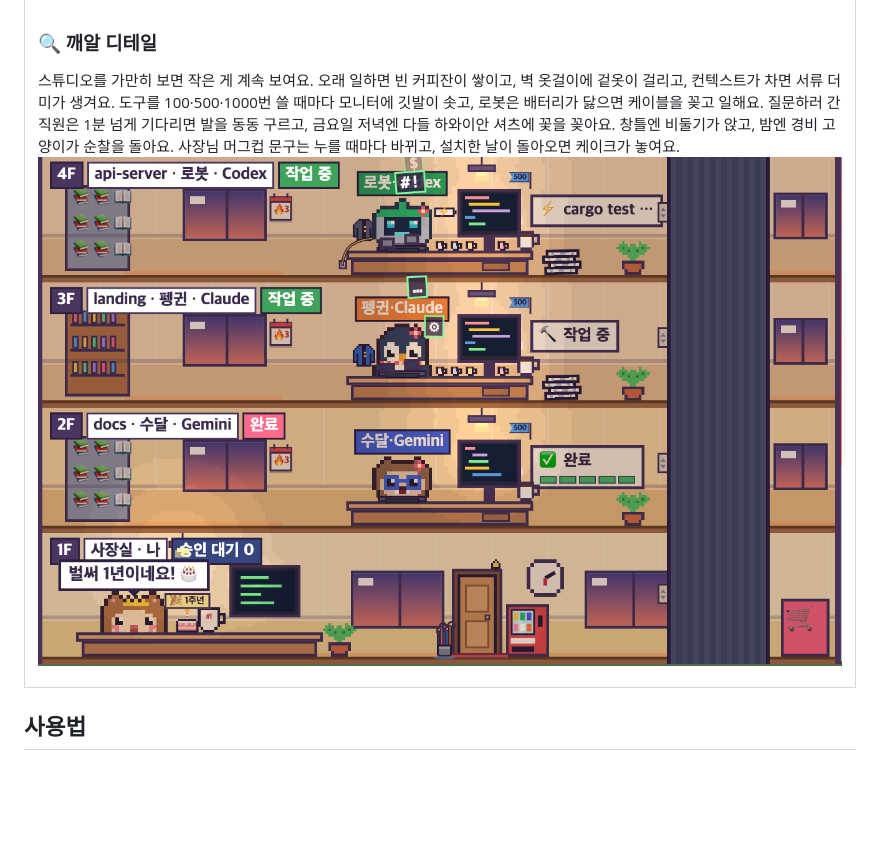
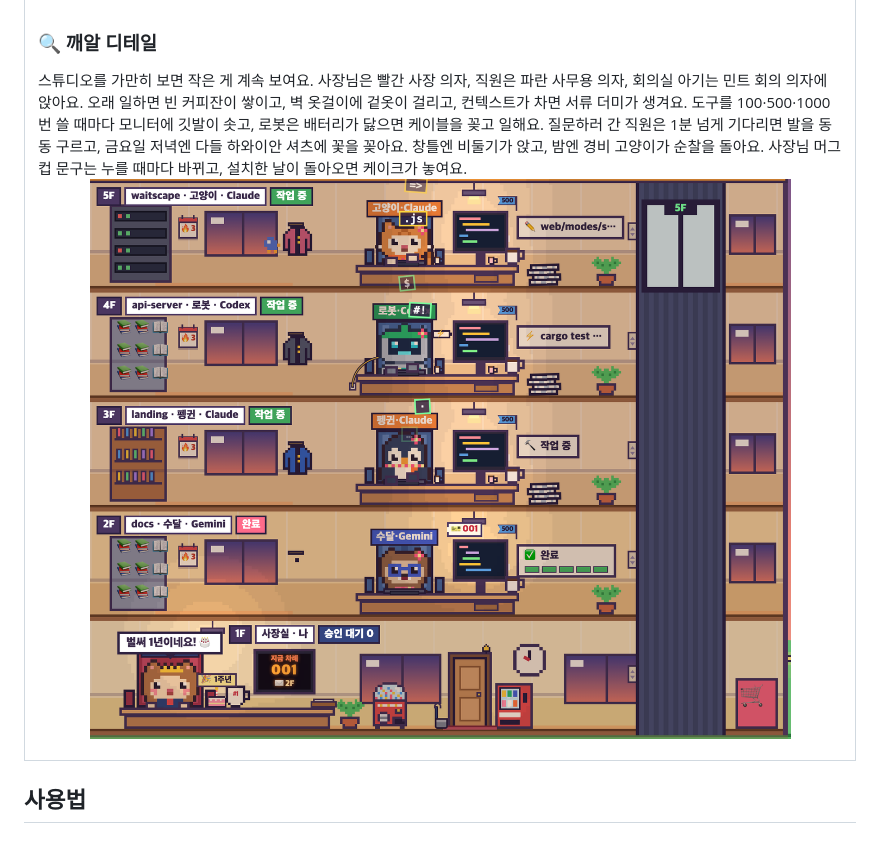
Before and after one commit to jhkwim/waitscape, a Markdown page: README.md, the part around one of its changes. GitHub-like rendering; pictures changed too: docs/assets/details.png; blank space fills up the shorter version.

```diff
--- a/README.md
+++ b/README.md
@@ -69,8 +69,8 @@ Waitscape는 Claude Code·Codex 같은 AI 코딩 에이전트의 세션을 **도
 <tr>
 <td colspan="2" valign="middle">
 <h3>🔍 깨알 디테일</h3>
-스튜디오를 가만히 보면 작은 게 계속 보여요. 오래 일하면 빈 커피잔이 쌓이고, 벽 옷걸이에 겉옷이 걸리고, 컨텍스트가 차면 서류 더미가 생겨요. 도구를 100·500·1000번 쓸 때마다 모니터에 깃발이 솟고, 로봇은 배터리가 닳으면 케이블을 꽂고 일해요. 질문하러 간 직원은 1분 넘게 기다리면 발을 동동 구르고, 금요일 저녁엔 다들 하와이안 셔츠에 꽃을 꽂아요. 창틀엔 비둘기가 앉고, 밤엔 경비 고양이가 순찰을 돌아요. 사장님 머그컵 문구는 누를 때마다 바뀌고, 설치한 날이 돌아오면 케이크가 놓여요.
-<p align="center"><img src="docs/assets/details.png" width="860" alt="깨알 디테일 — 로봇 배터리와 충전 케이블, 의자에 걸린 겉옷, 서류 더미, 빈 커피잔, 도구 500 깃발, 연속 출근 달력, 금요일 히비스커스, 1주년 케이크와 사장님 머그컵"></p>
+스튜디오를 가만히 보면 작은 게 계속 보여요. 사장님은 빨간 사장 의자, 직원은 파란 사무용 의자, 회의실 아기는 민트 회의 의자에 앉아요. 오래 일하면 빈 커피잔이 쌓이고, 벽 옷걸이에 겉옷이 걸리고, 컨텍스트가 차면 서류 더미가 생겨요. 도구를 100·500·1000번 쓸 때마다 모니터에 깃발이 솟고, 로봇은 배터리가 닳으면 케이블을 꽂고 일해요. 질문하러 간 직원은 1분 넘게 기다리면 발을 동동 구르고, 금요일 저녁엔 다들 하와이안 셔츠에 꽃을 꽂아요. 창틀엔 비둘기가 앉고, 밤엔 경비 고양이가 순찰을 돌아요. 사장님 머그컵 문구는 누를 때마다 바뀌고, 설치한 날이 돌아오면 케이크가 놓여요.
+<p align="center"><img src="docs/assets/details.png" width="860" alt="깨알 디테일 — 의자에 앉은 직원, 로봇 배터리와 충전 케이블, 벽 옷걸이에 건 겉옷, 서류 더미, 빈 커피잔, 도구 500 깃발, 연속 출근 달력, 금요일 히비스커스, 1주년 케이크와 사장님 머그컵"></p>
 </td>
 </tr>
 </table>
```
Also changed, not shown: other parts of README.md (+4 -2 lines), README.en.md (+6 -4 lines), docs/assets/mini.gif, docs/assets/modes.png, docs/assets/power.png, 2 other files.
